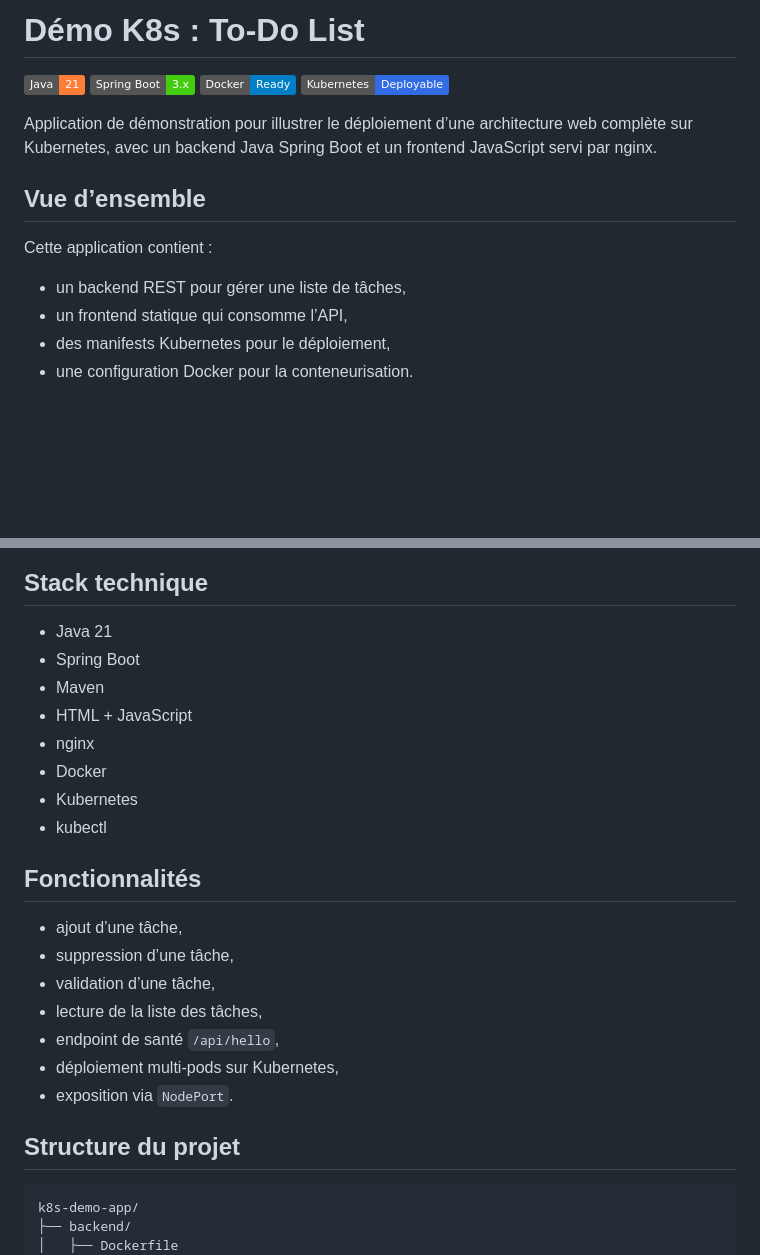
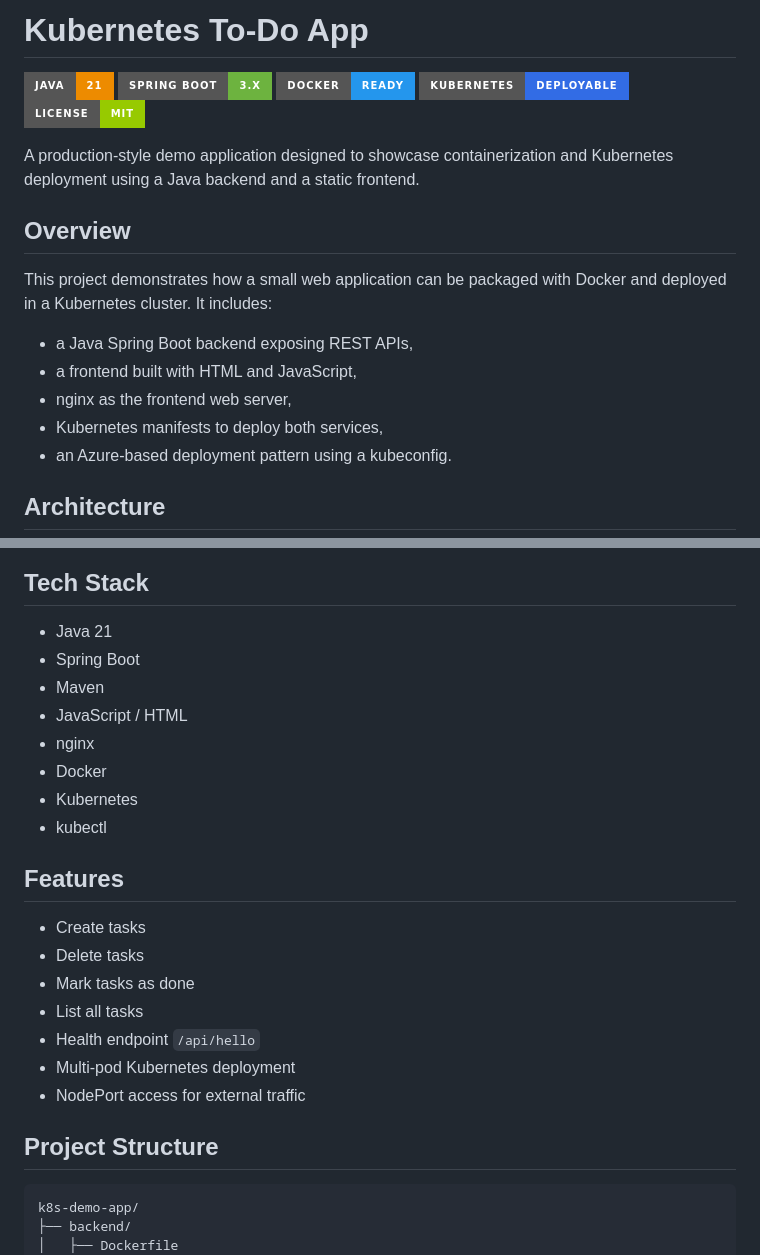
Before and after one commit to najeh-toumi-devops/k8s-demo-app, a Markdown page: README.md, 2 parts joined by grey strips. Rendered like a GitHub page; badges without logos; blank space fills up the shorter version.

````diff
--- a/README.md
+++ b/README.md
@@ -1,20 +1,24 @@
-# Démo K8s : To-Do List
+# Kubernetes To-Do App
 
-![Java](https://img.shields.io/badge/Java-21-orange)
-![Spring Boot](https://img.shields.io/badge/Spring%20Boot-3.x-brightgreen)
-![Docker](https://img.shields.io/badge/Docker-Ready-blue)
-![Kubernetes](https://img.shields.io/badge/Kubernetes-Deployable-326ce5)
+![Java](https://img.shields.io/badge/Java-21-ED8B00?style=for-the-badge&logo=openjdk&logoColor=white)
+![Spring Boot](https://img.shields.io/badge/Spring_Boot-3.x-6DB33F?style=for-the-badge&logo=springboot&logoColor=white)
+![Docker](https://img.shields.io/badge/Docker-Ready-2496ED?style=for-the-badge&logo=docker&logoColor=white)
+![Kubernetes](https://img.shields.io/badge/Kubernetes-Deployable-326CE5?style=for-the-badge&logo=kubernetes&logoColor=white)
+![License](https://img.shields.io/badge/License-MIT-green?style=for-the-badge)
 
-Application de démonstration pour illustrer le déploiement d’une architecture web complète sur Kubernetes, avec un backend Java Spring Boot et un frontend JavaScript servi par nginx.
+A production-style demo application designed to showcase containerization and Kubernetes deployment using a Java backend and a static frontend.
 
-## Vue d’ensemble
+## Overview
 
-Cette application contient :
+This project demonstrates how a small web application can be packaged with Docker and deployed in a Kubernetes cluster. It includes:
 
-- un backend REST pour gérer une liste de tâches,
-- un frontend statique qui consomme l’API,
-- des manifests Kubernetes pour le déploiement,
-- une configuration Docker pour la conteneurisation.
+- a Java Spring Boot backend exposing REST APIs,
+- a frontend built with HTML and JavaScript,
+- nginx as the frontend web server,
+- Kubernetes manifests to deploy both services,
+- an Azure-based deployment pattern using a kubeconfig.
+
+## Architecture
 
 ```mermaid
 flowchart LR
@@ -24,27 +28,27 @@ flowchart LR
 ```
 
-## Stack technique
+## Tech Stack
 
 - Java 21
 - Spring Boot
 - Maven
-- HTML + JavaScript
+- JavaScript / HTML
 - nginx
 - Docker
 - Kubernetes
 - kubectl
 
-## Fonctionnalités
+## Features
 
-- ajout d’une tâche,
-- suppression d’une tâche,
-- validation d’une tâche,
-- lecture de la liste des tâches,
-- endpoint de santé `/api/hello`,
-- déploiement multi-pods sur Kubernetes,
-- exposition via `NodePort`.
+- Create tasks
+- Delete tasks
+- Mark tasks as done
+- List all tasks
+- Health endpoint `/api/hello`
+- Multi-pod Kubernetes deployment
+- NodePort access for external traffic
 
-## Structure du projet
+## Project Structure
 
 ```text
 k8s-demo-app/
````
Also changed, not shown: other parts of README.md (+59 -72 lines).
